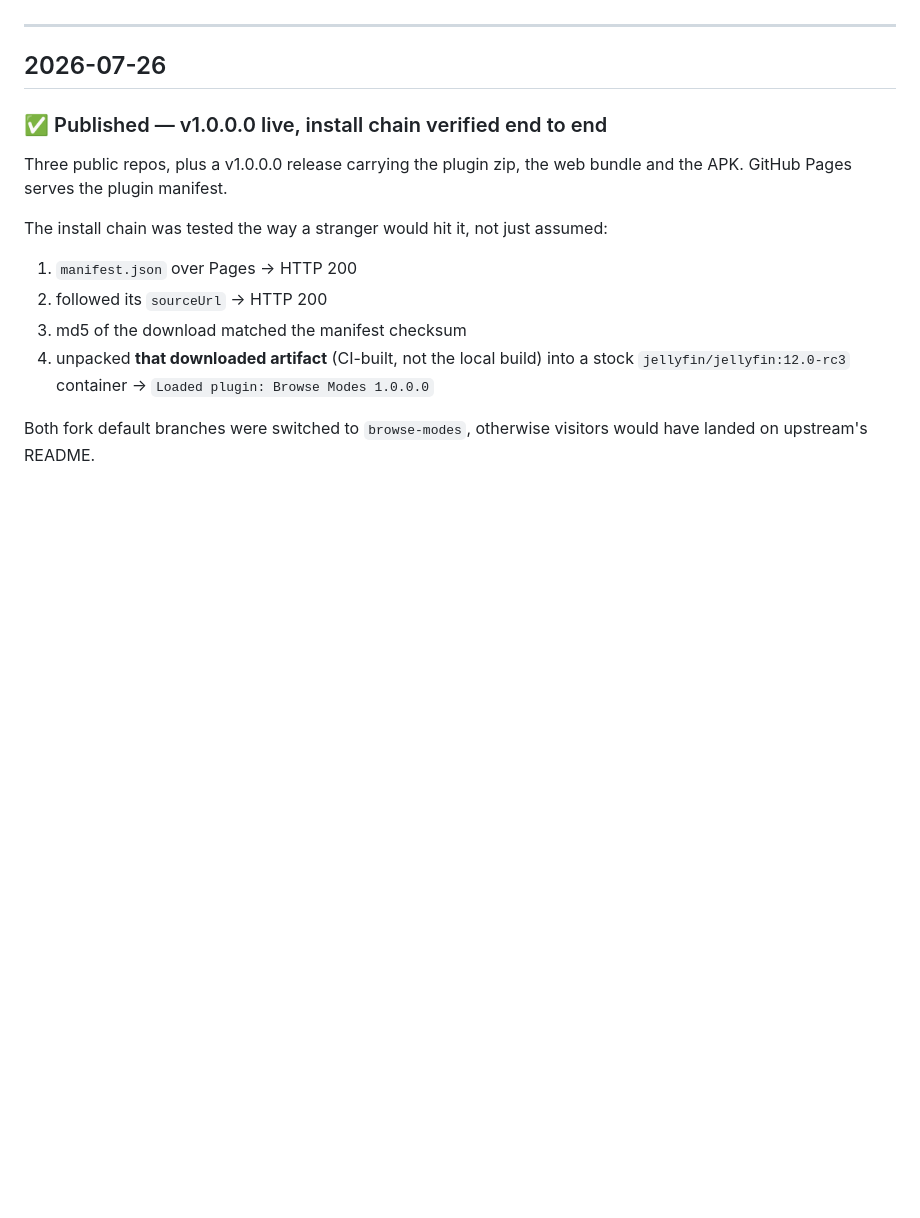
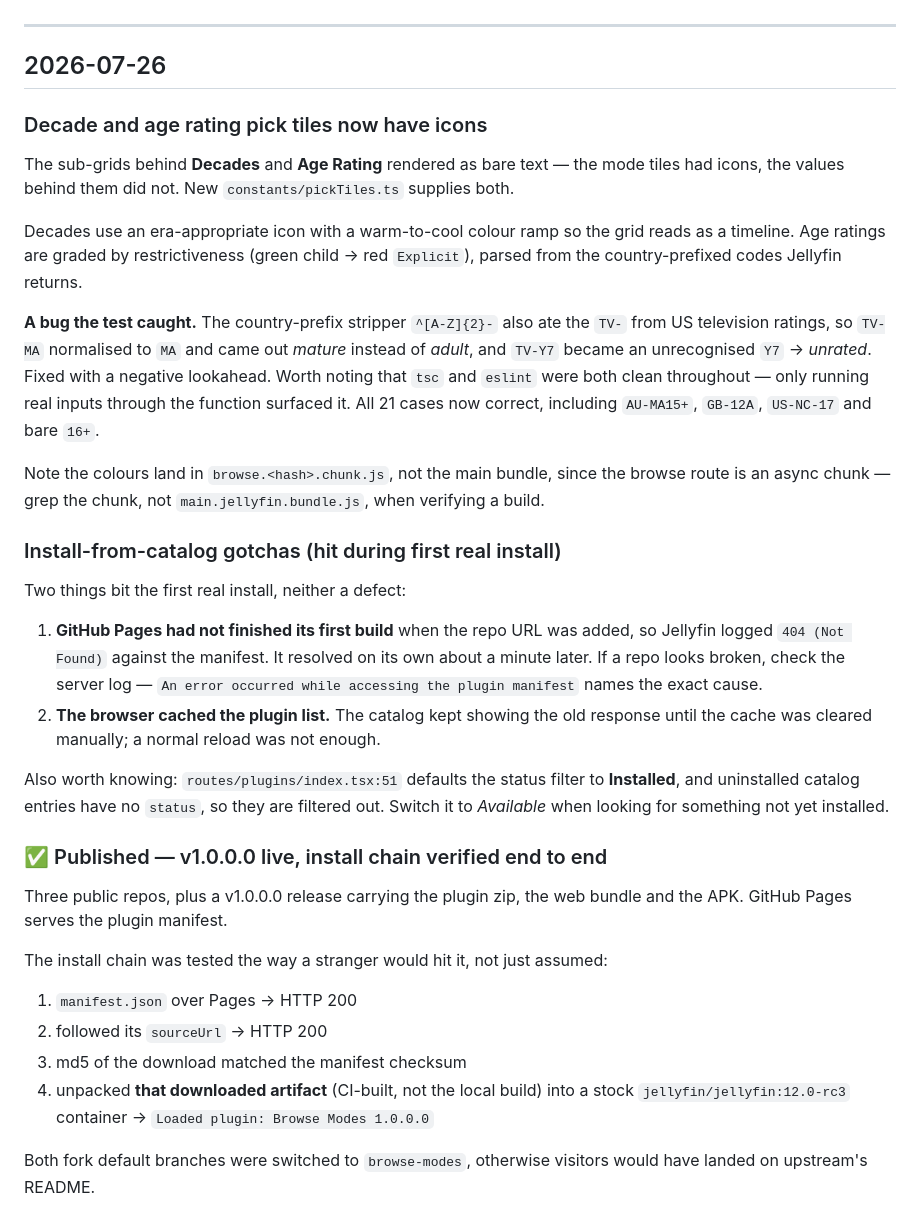
Before and after one commit to AvonWilliams/jellyfin-browse-modes, a Markdown page: PROGRESS.md, the part around the change. GitHub-like rendering; blank space fills up the shorter version.

Commit message:
Update progress log: pick tile icons and install gotchas

```diff
--- a/PROGRESS.md
+++ b/PROGRESS.md
@@ -31,6 +31,40 @@ Rating on the TV client.
 ---
 
 ## 2026-07-26
+
+### Decade and age rating pick tiles now have icons
+
+The sub-grids behind **Decades** and **Age Rating** rendered as bare text — the mode tiles had
+icons, the values behind them did not. New `constants/pickTiles.ts` supplies both.
+
+Decades use an era-appropriate icon with a warm-to-cool colour ramp so the grid reads as a
+timeline. Age ratings are graded by restrictiveness (green child → red `Explicit`), parsed from
+the country-prefixed codes Jellyfin returns.
+
+**A bug the test caught.** The country-prefix stripper `^[A-Z]{2}-` also ate the `TV-` from US
+television ratings, so `TV-MA` normalised to `MA` and came out *mature* instead of *adult*, and
+`TV-Y7` became an unrecognised `Y7` → *unrated*. Fixed with a negative lookahead. Worth noting
+that `tsc` and `eslint` were both clean throughout — only running real inputs through the
+function surfaced it. All 21 cases now correct, including `AU-MA15+`, `GB-12A`, `US-NC-17` and
+bare `16+`.
+
+Note the colours land in `browse.<hash>.chunk.js`, not the main bundle, since the browse route is
+an async chunk — grep the chunk, not `main.jellyfin.bundle.js`, when verifying a build.
+
+### Install-from-catalog gotchas (hit during first real install)
+
+Two things bit the first real install, neither a defect:
+
+1. **GitHub Pages had not finished its first build** when the repo URL was added, so Jellyfin
+   logged `404 (Not Found)` against the manifest. It resolved on its own about a minute later.
+   If a repo looks broken, check the server log — `An error occurred while accessing the plugin
+   manifest` names the exact cause.
+2. **The browser cached the plugin list.** The catalog kept showing the old response until the
+   cache was cleared manually; a normal reload was not enough.
+
+Also worth knowing: `routes/plugins/index.tsx:51` defaults the status filter to **Installed**, and
+uninstalled catalog entries have no `status`, so they are filtered out. Switch it to *Available*
+when looking for something not yet installed.
 
 ### ✅ Published — v1.0.0.0 live, install chain verified end to end
 
```
